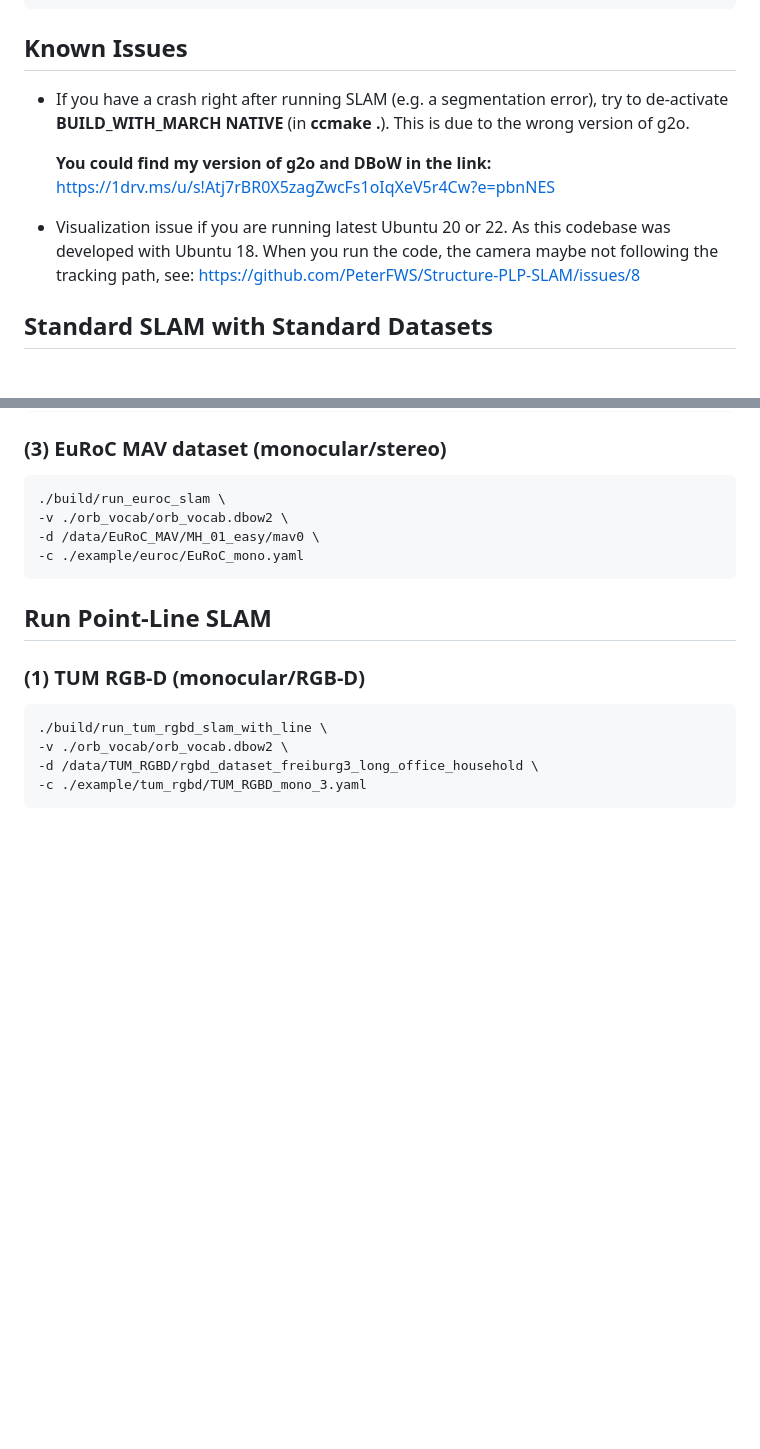
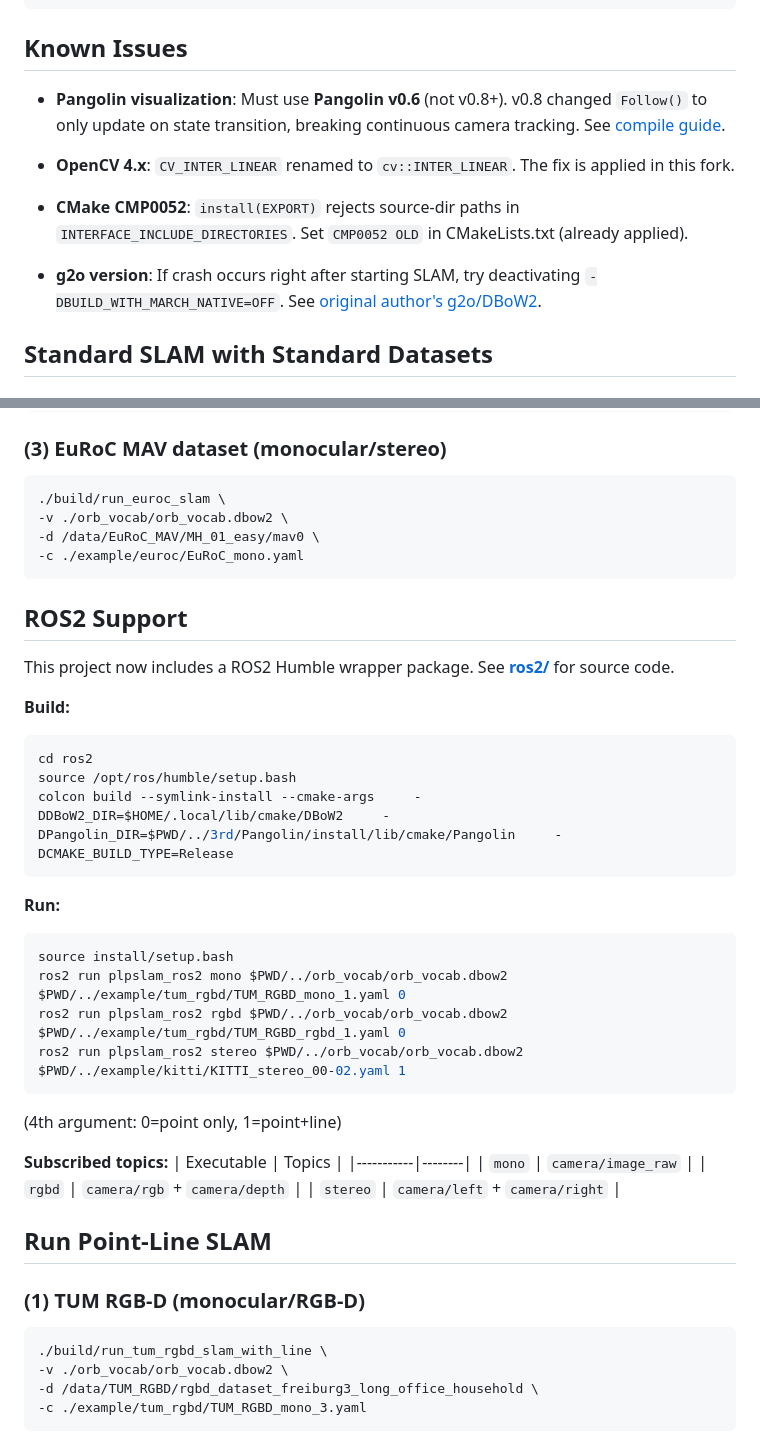
Before and after one commit to JunJie1213855/Structure-PLP-SLAM-ROS2, a Markdown page: README.md, 2 parts joined by grey strips. GitHub-like rendering; blank space fills up the shorter version.

````diff
--- a/README.md
+++ b/README.md
@@ -142,11 +163,14 @@ Allowed options:
 ```
 
 ## Known Issues
-* If you have a crash right after running SLAM (e.g. a segmentation error), try to de-activate **BUILD_WITH_MARCH NATIVE** (in **ccmake .**). This is due to the wrong version of g2o.
 
-    **You could find my version of g2o and DBoW in the link:** https://1drv.ms/u/s!Atj7rBR0X5zagZwcFs1oIqXeV5r4Cw?e=pbnNES
+* **Pangolin visualization**: Must use **Pangolin v0.6** (not v0.8+). v0.8 changed `Follow()` to only update on state transition, breaking continuous camera tracking. See [compile guide](docs/compile.md).
 
-* Visualization issue if you are running latest Ubuntu 20 or 22. As this codebase was developed with Ubuntu 18. When you run the code, the camera maybe not following the tracking path, see: https://github.com/PeterFWS/Structure-PLP-SLAM/issues/8
+* **OpenCV 4.x**: `CV_INTER_LINEAR` renamed to `cv::INTER_LINEAR`. The fix is applied in this fork.
+
+* **CMake CMP0052**: `install(EXPORT)` rejects source-dir paths in `INTERFACE_INCLUDE_DIRECTORIES`. Set `CMP0052 OLD` in CMakeLists.txt (already applied).
+
+* **g2o version**: If crash occurs right after starting SLAM, try deactivating `-DBUILD_WITH_MARCH_NATIVE=OFF`. See [original author's g2o/DBoW2](https://1drv.ms/u/s!Atj7rBR0X5zagZwcFs1oIqXeV5r4Cw?e=pbnNES).
 
 
 ## Standard SLAM with Standard Datasets
@@ -177,6 +201,33 @@ Allowed options:
 -d /data/EuRoC_MAV/MH_01_easy/mav0 \
 -c ./example/euroc/EuRoC_mono.yaml
 ```
+## ROS2 Support
+
+This project now includes a ROS2 Humble wrapper package. See **[ros2/](ros2/)** for source code.
+
+**Build:**
+```bash
+cd ros2
+source /opt/ros/humble/setup.bash
+colcon build --symlink-install --cmake-args     -DDBoW2_DIR=$HOME/.local/lib/cmake/DBoW2     -DPangolin_DIR=$PWD/../3rd/Pangolin/install/lib/cmake/Pangolin     -DCMAKE_BUILD_TYPE=Release
+```
+
+**Run:**
+```bash
+source install/setup.bash
+ros2 run plpslam_ros2 mono $PWD/../orb_vocab/orb_vocab.dbow2 $PWD/../example/tum_rgbd/TUM_RGBD_mono_1.yaml 0
+ros2 run plpslam_ros2 rgbd $PWD/../orb_vocab/orb_vocab.dbow2 $PWD/../example/tum_rgbd/TUM_RGBD_rgbd_1.yaml 0
+ros2 run plpslam_ros2 stereo $PWD/../orb_vocab/orb_vocab.dbow2 $PWD/../example/kitti/KITTI_stereo_00-02.yaml 1
+```
+(4th argument: 0=point only, 1=point+line)
+
+**Subscribed topics:**
+| Executable | Topics |
+|-----------|--------|
+| `mono` | `camera/image_raw` |
+| `rgbd` | `camera/rgb` + `camera/depth` |
+| `stereo` | `camera/left` + `camera/right` |
+
 ## Run Point-Line SLAM
 ### (1) TUM RGB-D (monocular/RGB-D)
 
````
Also changed, not shown: other parts of README.md (+37 -16 lines), docs/compile.md (+129 -0 lines).
